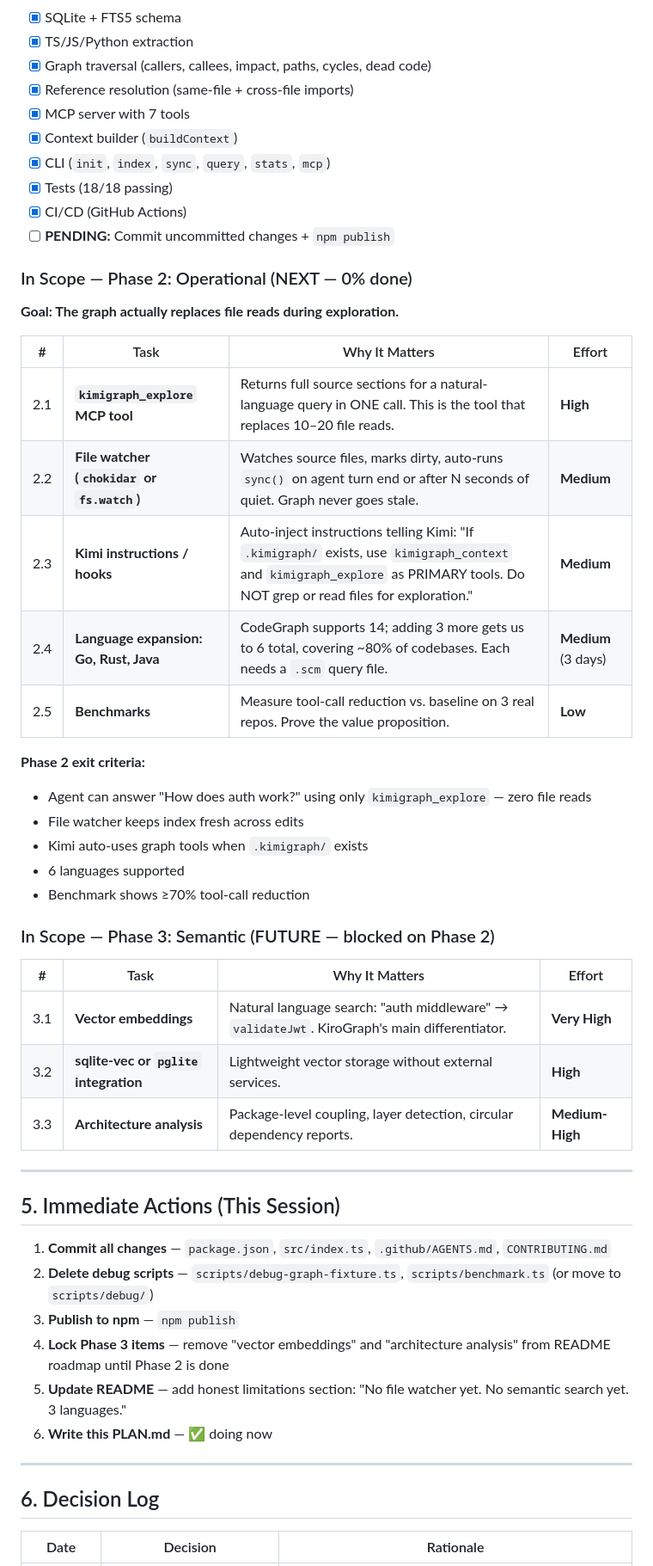
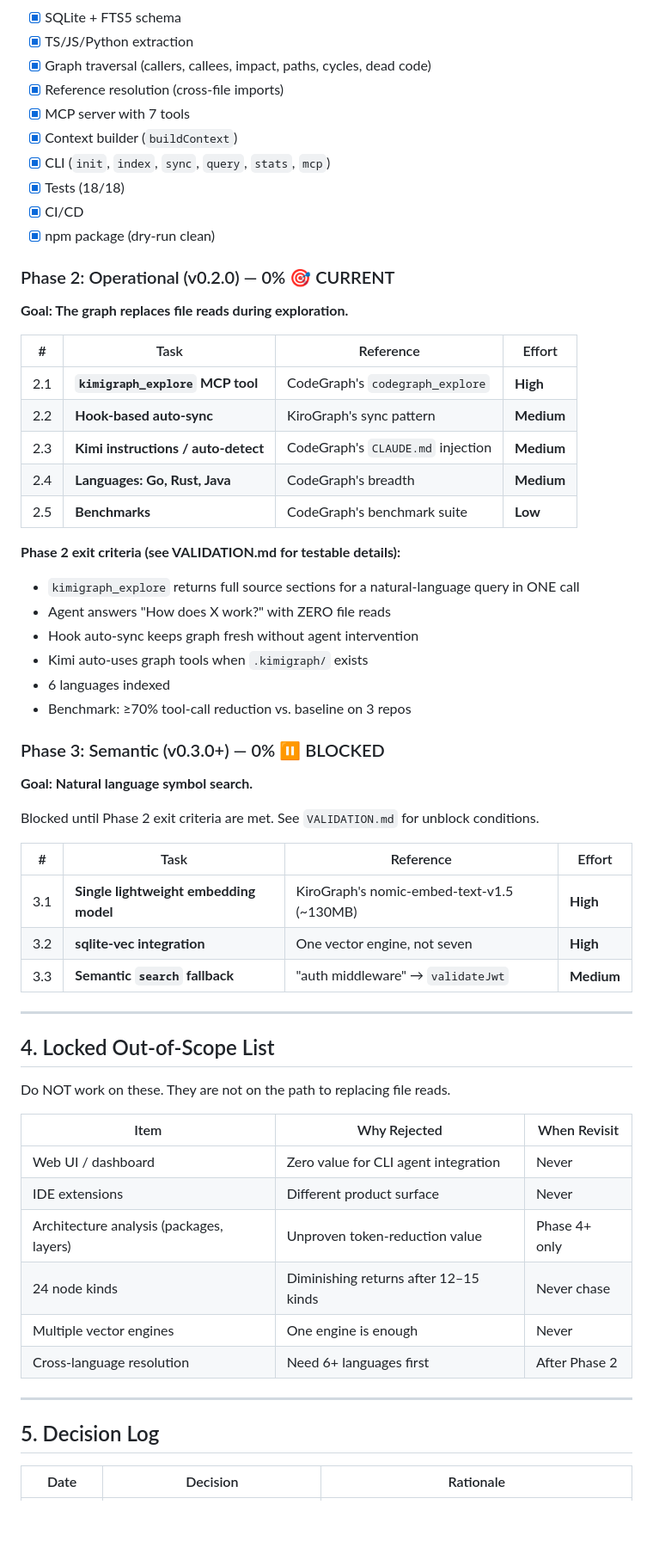
Before and after one commit to rwn34/kimigraph, a Markdown page: PLAN.md, the part around one of its changes. Shown at 86% size. Rendered like a GitHub page; blank space fills up the shorter version.

```diff
--- a/PLAN.md
+++ b/PLAN.md
@@ -92,55 +79,64 @@ The README roadmap lists:
 - [x] SQLite + FTS5 schema
 - [x] TS/JS/Python extraction
 - [x] Graph traversal (callers, callees, impact, paths, cycles, dead code)
-- [x] Reference resolution (same-file + cross-file imports)
+- [x] Reference resolution (cross-file imports)
 - [x] MCP server with 7 tools
 - [x] Context builder (`buildContext`)
 - [x] CLI (`init`, `index`, `sync`, `query`, `stats`, `mcp`)
-- [x] Tests (18/18 passing)
-- [x] CI/CD (GitHub Actions)
-- [ ] **PENDING:** Commit uncommitted changes + `npm publish`
+- [x] Tests (18/18)
+- [x] CI/CD
+- [x] npm package (dry-run clean)
 
-### In Scope — Phase 2: Operational (NEXT — 0% done)
+### Phase 2: Operational (v0.2.0) — 0% 🎯 CURRENT
 
-**Goal: The graph actually replaces file reads during exploration.**
+**Goal: The graph replaces file reads during exploration.**
 
-| # | Task | Why It Matters | Effort |
-|---|------|----------------|--------|
-| 2.1 | **`kimigraph_explore` MCP tool** | Returns full source sections for a natural-language query in ONE call. This is the tool that replaces 10–20 file reads. | **High** |
-| 2.2 | **File watcher (`chokidar` or `fs.watch`)** | Watches source files, marks dirty, auto-runs `sync()` on agent turn end or after N seconds of quiet. Graph never goes stale. | **Medium** |
-| 2.3 | **Kimi instructions / hooks** | Auto-inject instructions telling Kimi: "If `.kimigraph/` exists, use `kimigraph_context` and `kimigraph_explore` as PRIMARY tools. Do NOT grep or read files for exploration." | **Medium** |
-| 2.4 | **Language expansion: Go, Rust, Java** | CodeGraph supports 14; adding 3 more gets us to 6 total, covering ~80% of codebases. Each needs a `.scm` query file. | **Medium** (3 days) |
-| 2.5 | **Benchmarks** | Measure tool-call reduction vs. baseline on 3 real repos. Prove the value proposition. | **Low** |
+| # | Task | Reference | Effort |
+|---|------|-----------|--------|
+| 2.1 | **`kimigraph_explore` MCP tool** | CodeGraph's `codegraph_explore` | **High** |
+| 2.2 | **Hook-based auto-sync** | KiroGraph's sync pattern | **Medium** |
+| 2.3 | **Kimi instructions / auto-detect** | CodeGraph's `CLAUDE.md` injection | **Medium** |
+| 2.4 | **Languages: Go, Rust, Java** | CodeGraph's breadth | **Medium** |
+| 2.5 | **Benchmarks** | CodeGraph's benchmark suite | **Low** |
 
-**Phase 2 exit criteria:**
-- Agent can answer "How does auth work?" using only `kimigraph_explore` — zero file reads
-- File watcher keeps index fresh across edits
+**Phase 2 exit criteria (see VALIDATION.md for testable details):**
+- `kimigraph_explore` returns full source sections for a natural-language query in ONE call
+- Agent answers "How does X work?" with ZERO file reads
+- Hook auto-sync keeps graph fresh without agent intervention
 - Kimi auto-uses graph tools when `.kimigraph/` exists
-- 6 languages supported
-- Benchmark shows ≥70% tool-call reduction
+- 6 languages indexed
+- Benchmark: ≥70% tool-call reduction vs. baseline on 3 repos
 
-### In Scope — Phase 3: Semantic (FUTURE — blocked on Phase 2)
+### Phase 3: Semantic (v0.3.0+) — 0% ⏸️ BLOCKED
 
-| # | Task | Why It Matters | Effort |
-|---|------|----------------|--------|
-| 3.1 | **Vector embeddings** | Natural language search: "auth middleware" → `validateJwt`. KiroGraph's main differentiator. | **Very High** |
-| 3.2 | **sqlite-vec or `pglite` integration** | Lightweight vector storage without external services. | **High** |
-| 3.3 | **Architecture analysis** | Package-level coupling, layer detection, circular dependency reports. | **Medium-High** |
+**Goal: Natural language symbol search.**
+
+Blocked until Phase 2 exit criteria are met. See `VALIDATION.md` for unblock conditions.
+
+| # | Task | Reference | Effort |
+|---|------|-----------|--------|
+| 3.1 | **Single lightweight embedding model** | KiroGraph's nomic-embed-text-v1.5 (~130MB) | **High** |
+| 3.2 | **sqlite-vec integration** | One vector engine, not seven | **High** |
+| 3.3 | **Semantic `search` fallback** | "auth middleware" → `validateJwt` | **Medium** |
 
 ---
 
-## 5. Immediate Actions (This Session)
+## 4. Locked Out-of-Scope List
 
-1. **Commit all changes** — `package.json`, `src/index.ts`, `.github/AGENTS.md`, `CONTRIBUTING.md`
-2. **Delete debug scripts** — `scripts/debug-graph-fixture.ts`, `scripts/benchmark.ts` (or move to `scripts/debug/`)
-3. **Publish to npm** — `npm publish`
-4. **Lock Phase 3 items** — remove "vector embeddings" and "architecture analysis" from README roadmap until Phase 2 is done
-5. **Update README** — add honest limitations section: "No file watcher yet. No semantic search yet. 3 languages."
-6. **Write this PLAN.md** — ✅ doing now
+Do NOT work on these. They are not on the path to replacing file reads.
+
+| Item | Why Rejected | When Revisit |
+|------|--------------|--------------|
+| Web UI / dashboard | Zero value for CLI agent integration | Never |
+| IDE extensions | Different product surface | Never |
+| Architecture analysis (packages, layers) | Unproven token-reduction value | Phase 4+ only |
+| 24 node kinds | Diminishing returns after 12–15 kinds | Never chase |
+| Multiple vector engines | One engine is enough | Never |
+| Cross-language resolution | Need 6+ languages first | After Phase 2 |
 
 ---
 
-## 6. Decision Log
+## 5. Decision Log
 
 | Date | Decision | Rationale |
 |------|----------|-----------|
```
Also changed, not shown: other parts of PLAN.md (+60 -73 lines), VALIDATION.md (added, +216 -0 lines).
